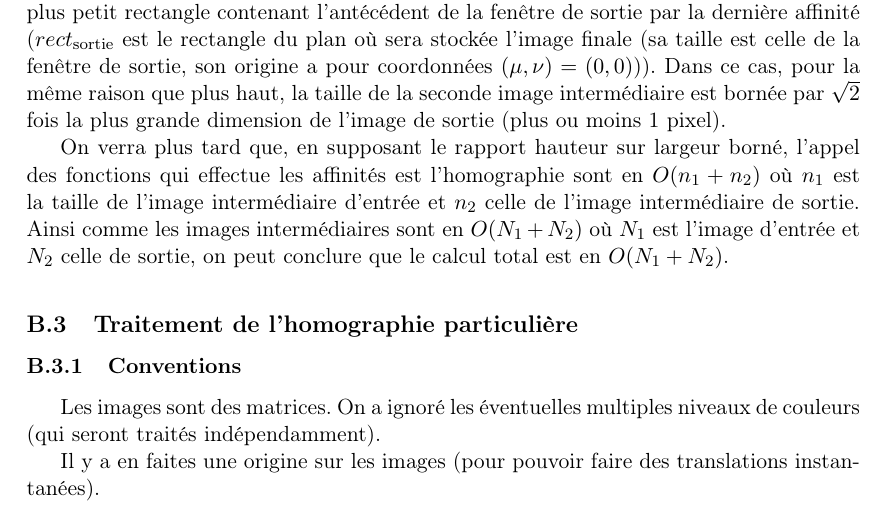
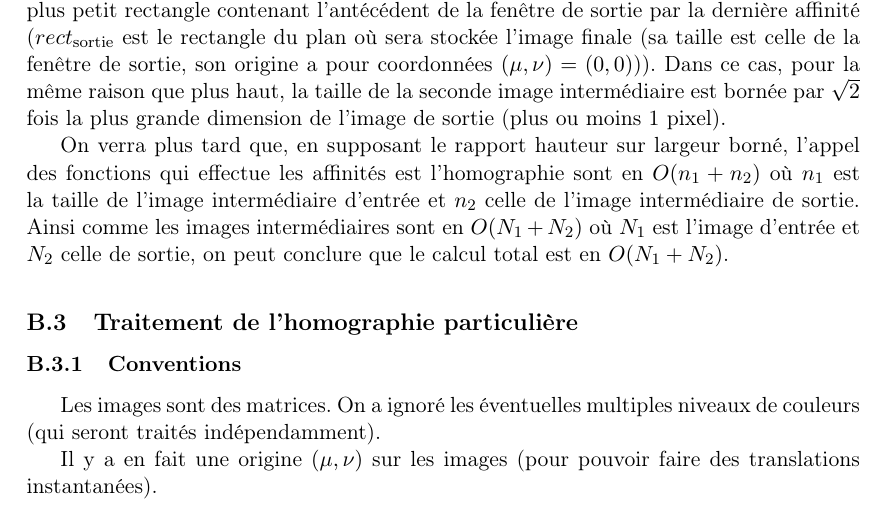
Before and after one commit to hugomoe/DocumentsLaTeX, a LaTeX document (article/Article.tex, which reads article/Pseudo-code_homo_box.tex): part of page 48 of 64, cut so that both start at the same text. Compiled offline with pdfLaTeX.

Commit message:
Update Pseudo-code_homo_box.tex

```diff
--- a/article/Pseudo-code_homo_box.tex
+++ b/article/Pseudo-code_homo_box.tex
@@ -6,7 +6,7 @@
 
 Les images sont des matrices. On a ignoré les éventuelles multiples niveaux de couleurs (qui seront traités indépendamment).
 
-Il y a en faites une origine sur les images (pour pouvoir faire des translations instantanées).
+Il y a en fait une origine $(\mu,\nu)$ sur les images (pour pouvoir faire des translations instantanées).
 
 \medbreak
 Les fonctions $imageIntegrale$ construisent simplement l'image intégrale de la ligne/colonne correspondante, on ne les a pas précisées.
```
